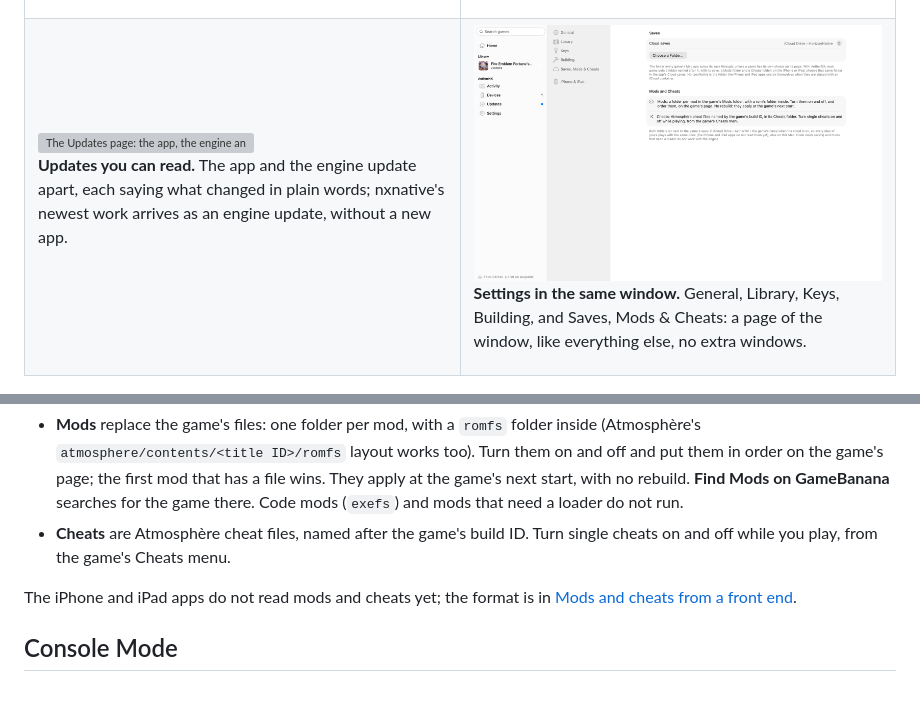
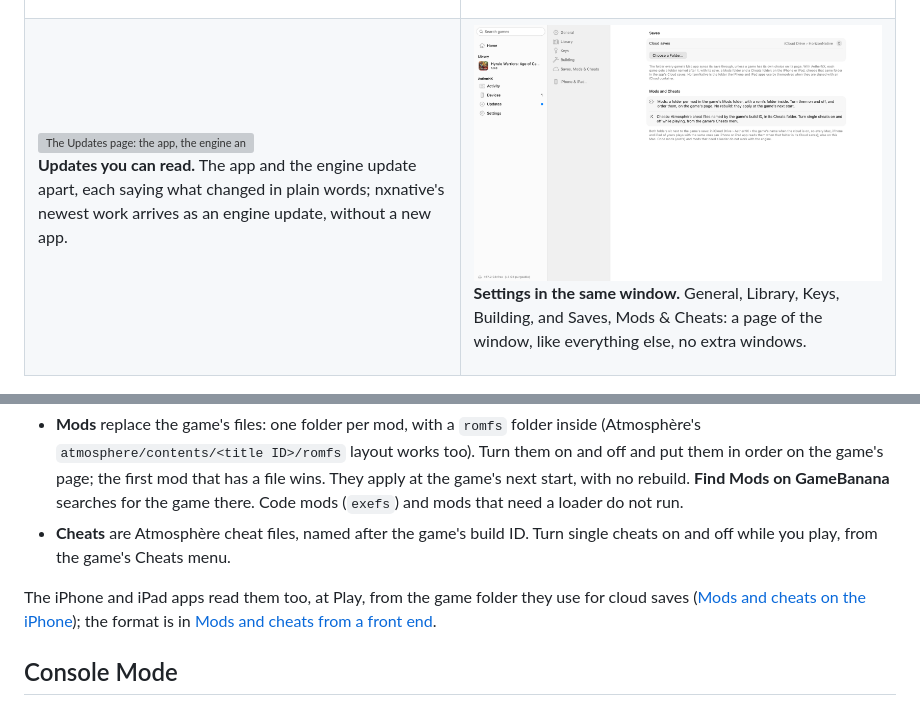
Before and after one commit to iCosiSenpai/AetherNX, a Markdown page: README.md, 2 parts joined by grey strips. Rendered like a GitHub page; pictures changed too: docs/images/studio/settings-light.png; grey boxes are pictures that could not be loaded.

```diff
--- a/README.md
+++ b/README.md
@@ -178,7 +178,7 @@ Each game has a **Mods** folder and a **Cheats** folder next to its save. With i
 - **Mods** replace the game's files: one folder per mod, with a `romfs` folder inside (Atmosphère's `atmosphere/contents/<title ID>/romfs` layout works too). Turn them on and off and put them in order on the game's page; the first mod that has a file wins. They apply at the game's next start, with no rebuild. **Find Mods on GameBanana** searches for the game there. Code mods (`exefs`) and mods that need a loader do not run.
 - **Cheats** are Atmosphère cheat files, named after the game's build ID. Turn single cheats on and off while you play, from the game's Cheats menu.
 
-The iPhone and iPad apps do not read mods and cheats yet; the format is in [Mods and cheats from a front end](docs/frontends.md#mods-and-cheats-from-a-front-end-mac).
+The iPhone and iPad apps read them too, at Play, from the game folder they use for cloud saves ([Mods and cheats on the iPhone](docs/frontends.md#mods-and-cheats-on-the-iphone)); the format is in [Mods and cheats from a front end](docs/frontends.md#mods-and-cheats-from-a-front-end-mac).
 
 ## Console Mode
 
```
Also changed, not shown: docs/images/studio/settings-dark.png, 5 other files.
